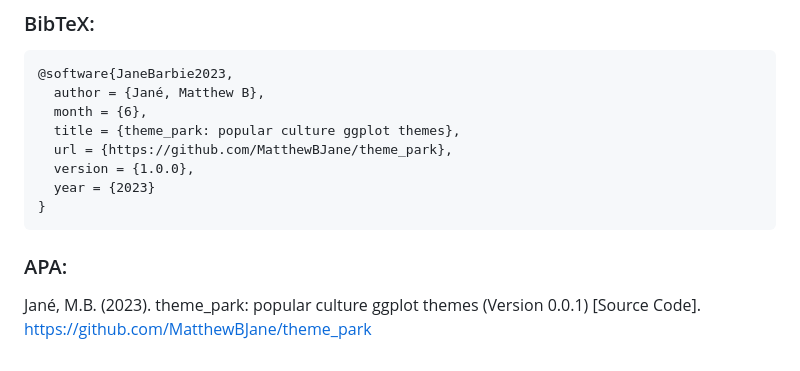
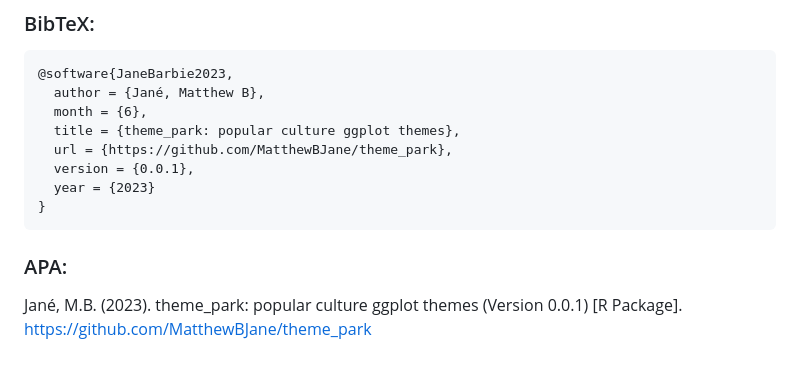
Before and after one commit to MatthewBJane/ThemePark, a Markdown page: README.md, the part around the change. GitHub-like rendering.

```diff
--- a/README.md
+++ b/README.md
@@ -155,11 +155,11 @@ ggplot(data.frame(x = rnorm(100), y = rnorm(100)), aes(x, y)) +
       month = {6},
       title = {theme_park: popular culture ggplot themes},
       url = {https://github.com/MatthewBJane/theme_park},
-      version = {1.0.0},
+      version = {0.0.1},
       year = {2023}
     }
 
 ### APA:
 
 Jané, M.B. (2023). theme_park: popular culture ggplot themes (Version
-0.0.1) \[Source Code\]. <https://github.com/MatthewBJane/theme_park>
+0.0.1) \[R Package\]. <https://github.com/MatthewBJane/theme_park>
```
